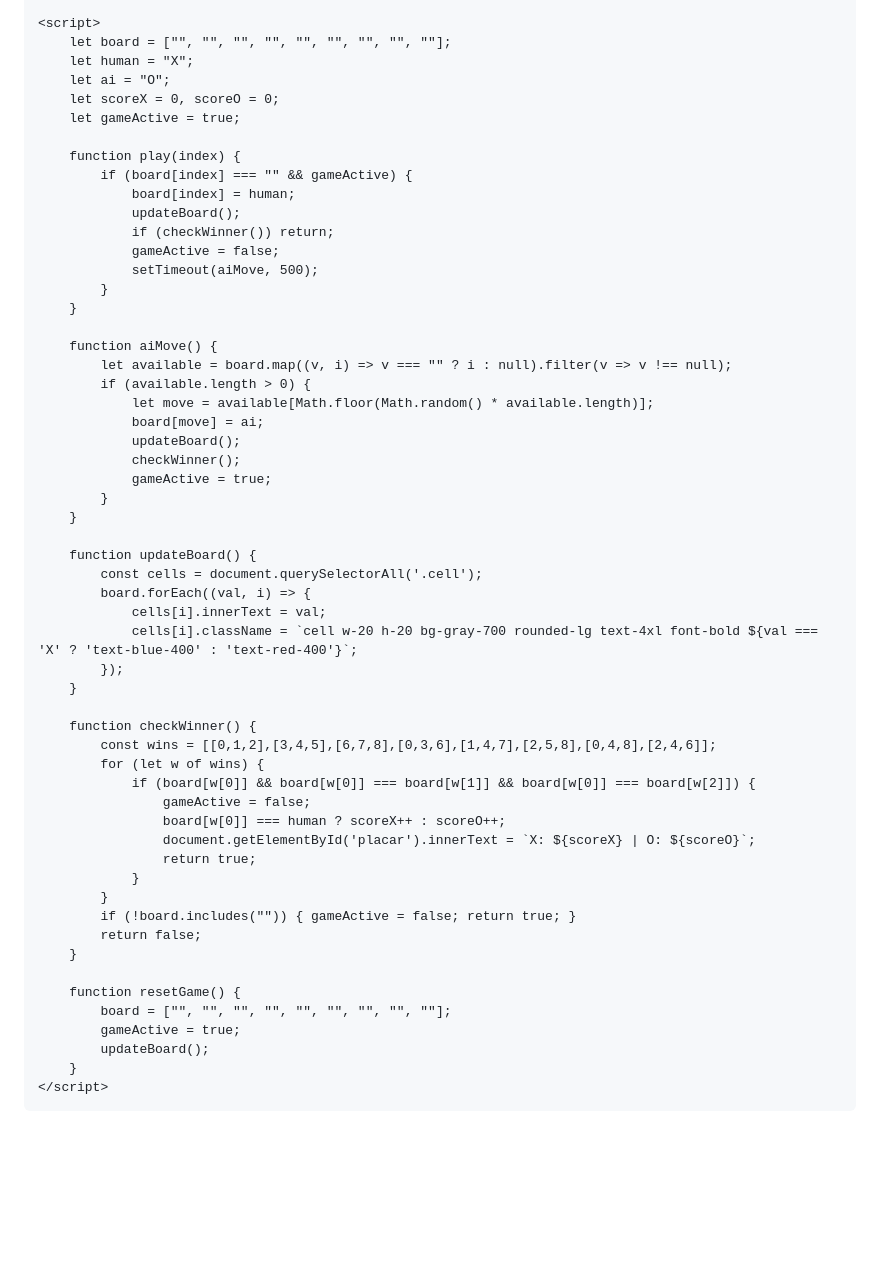
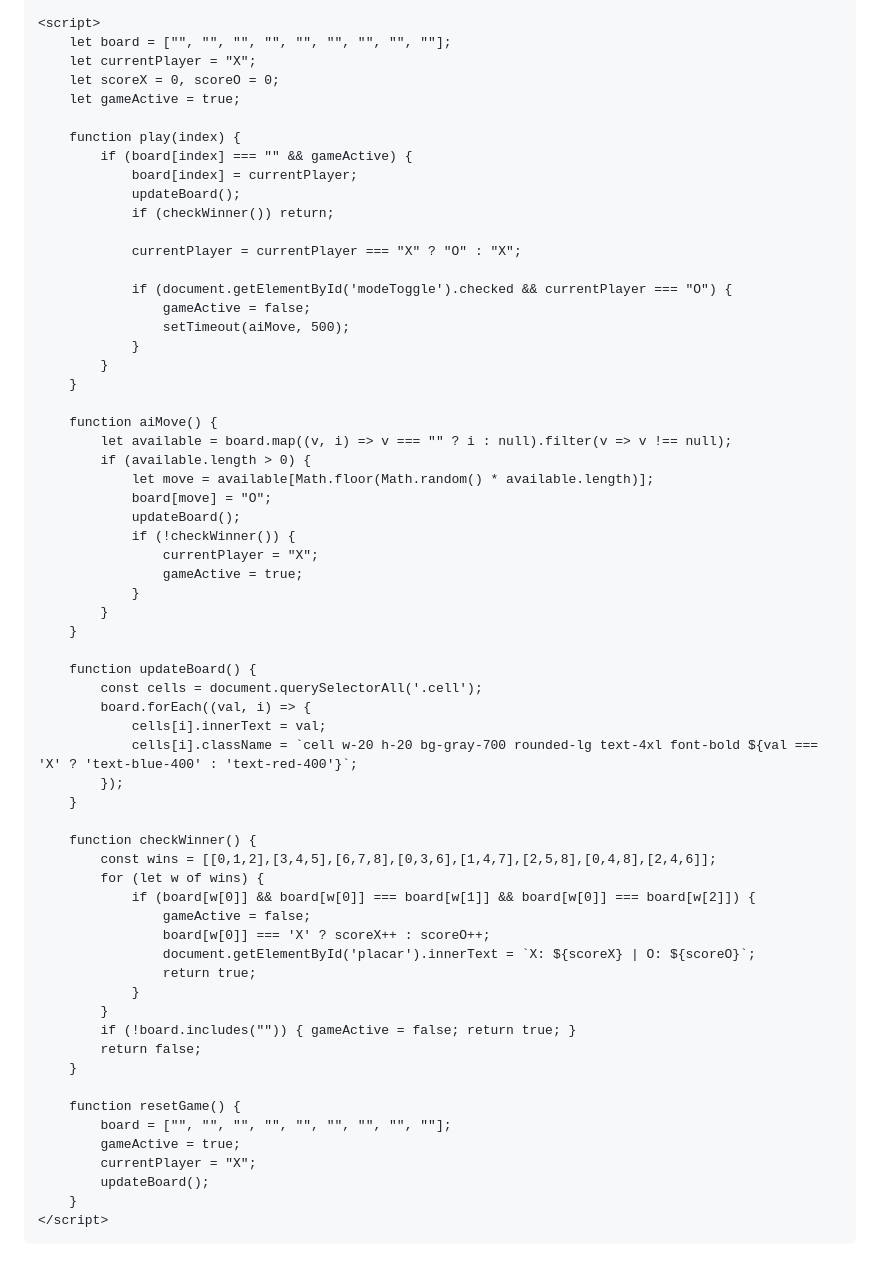
Before and after one commit to RenatoCastrofera/Jogo-Da-Velha10, a Markdown page: README.md, the part around one of its changes. GitHub-like rendering; blank space fills up the shorter version.

Commit message:
Refactor HTML structure and update game logic

```diff
--- a/README.md
+++ b/README.md
@@ -43,18 +49,22 @@
 
     <script>
         let board = ["", "", "", "", "", "", "", "", ""];
-        let human = "X";
-        let ai = "O";
+        let currentPlayer = "X";
         let scoreX = 0, scoreO = 0;
         let gameActive = true;
 
         function play(index) {
             if (board[index] === "" && gameActive) {
-                board[index] = human;
+                board[index] = currentPlayer;
                 updateBoard();
                 if (checkWinner()) return;
-                gameActive = false;
-                setTimeout(aiMove, 500);
+
+                currentPlayer = currentPlayer === "X" ? "O" : "X";
+
+                if (document.getElementById('modeToggle').checked && currentPlayer === "O") {
+                    gameActive = false;
+                    setTimeout(aiMove, 500);
+                }
             }
         }
 
@@ -62,10 +72,12 @@
             let available = board.map((v, i) => v === "" ? i : null).filter(v => v !== null);
             if (available.length > 0) {
                 let move = available[Math.floor(Math.random() * available.length)];
-                board[move] = ai;
+                board[move] = "O";
                 updateBoard();
-                checkWinner();
-                gameActive = true;
+                if (!checkWinner()) {
+                    currentPlayer = "X";
+                    gameActive = true;
+                }
             }
         }
 
@@ -82,7 +94,7 @@
             for (let w of wins) {
                 if (board[w[0]] && board[w[0]] === board[w[1]] && board[w[0]] === board[w[2]]) {
                     gameActive = false;
-                    board[w[0]] === human ? scoreX++ : scoreO++;
+                    board[w[0]] === 'X' ? scoreX++ : scoreO++;
                     document.getElementById('placar').innerText = `X: ${scoreX} | O: ${scoreO}`;
                     return true;
                 }
@@ -94,6 +106,7 @@
         function resetGame() {
             board = ["", "", "", "", "", "", "", "", ""];
             gameActive = true;
+            currentPlayer = "X";
             updateBoard();
         }
     </script>
```
Also changed, not shown: other parts of README.md (+12 -6 lines).
